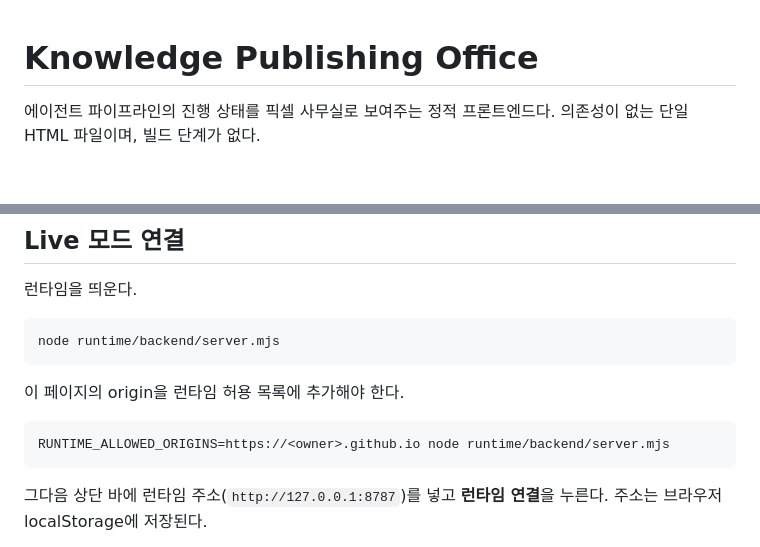
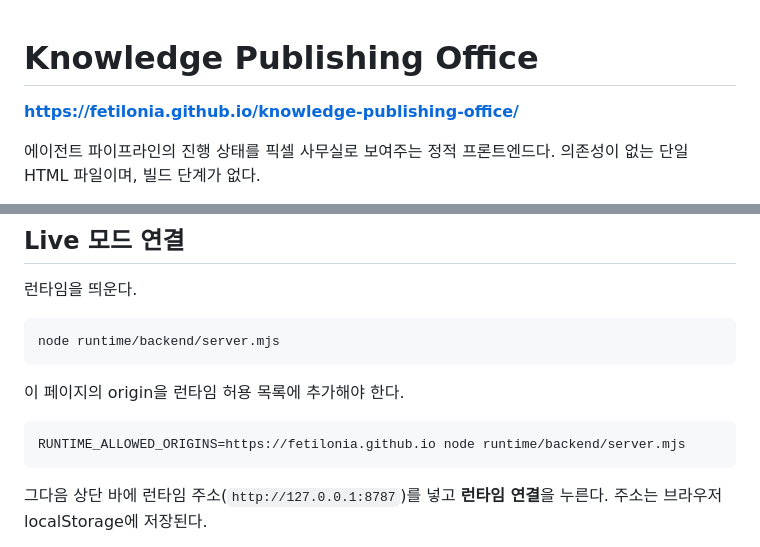
Before and after one commit to fetilonia/knowledge-publishing-office, a Markdown page: README.md, 2 parts joined by grey strips. Drawn GitHub-style; blank space fills up the shorter version.

Commit message:
docs: use the real Pages origin in the connection instructions
Co-Authored-By: Claude Opus 5 <noreply@anthropic.com>

````diff
--- a/README.md
+++ b/README.md
@@ -1,4 +1,6 @@
 # Knowledge Publishing Office
+
+**https://fetilonia.github.io/knowledge-publishing-office/**
 
 에이전트 파이프라인의 진행 상태를 픽셀 사무실로 보여주는 정적 프론트엔드다. 의존성이 없는 단일 HTML 파일이며, 빌드 단계가 없다.
 
@@ -22,7 +24,7 @@ node runtime/backend/server.mjs
 이 페이지의 origin을 런타임 허용 목록에 추가해야 한다.
 
 ```bash
-RUNTIME_ALLOWED_ORIGINS=https://<owner>.github.io node runtime/backend/server.mjs
+RUNTIME_ALLOWED_ORIGINS=https://fetilonia.github.io node runtime/backend/server.mjs
 ```
 
 그다음 상단 바에 런타임 주소(`http://127.0.0.1:8787`)를 넣고 **런타임 연결**을 누른다. 주소는 브라우저 localStorage에 저장된다.
````
